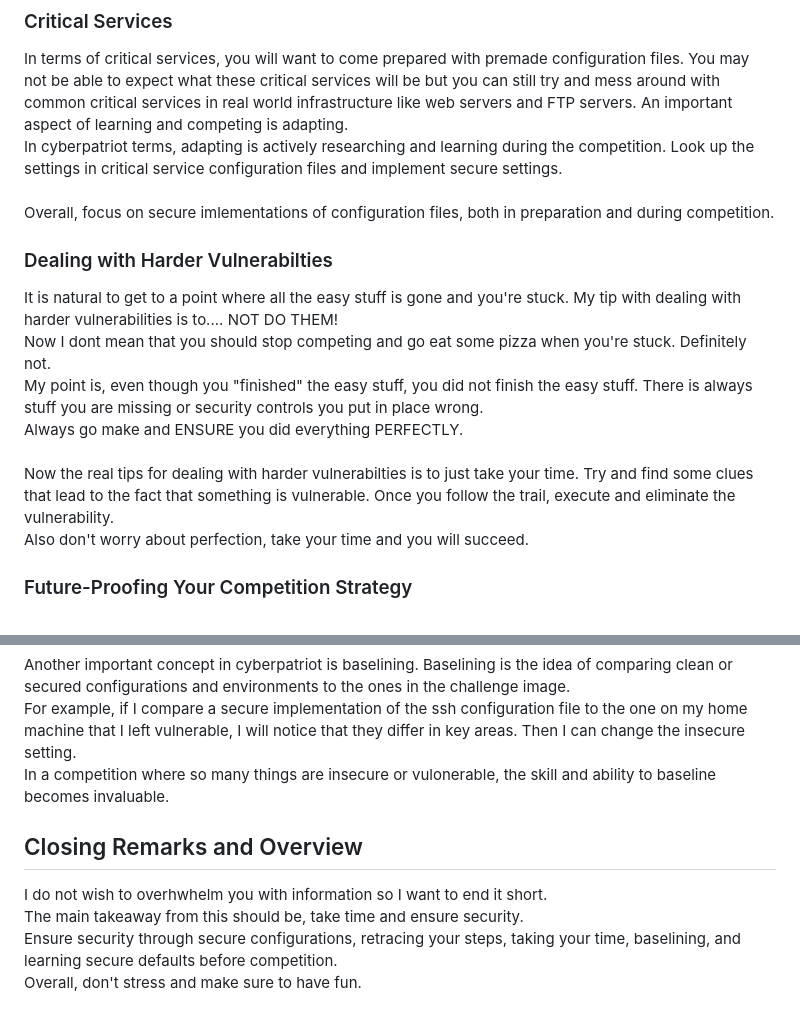
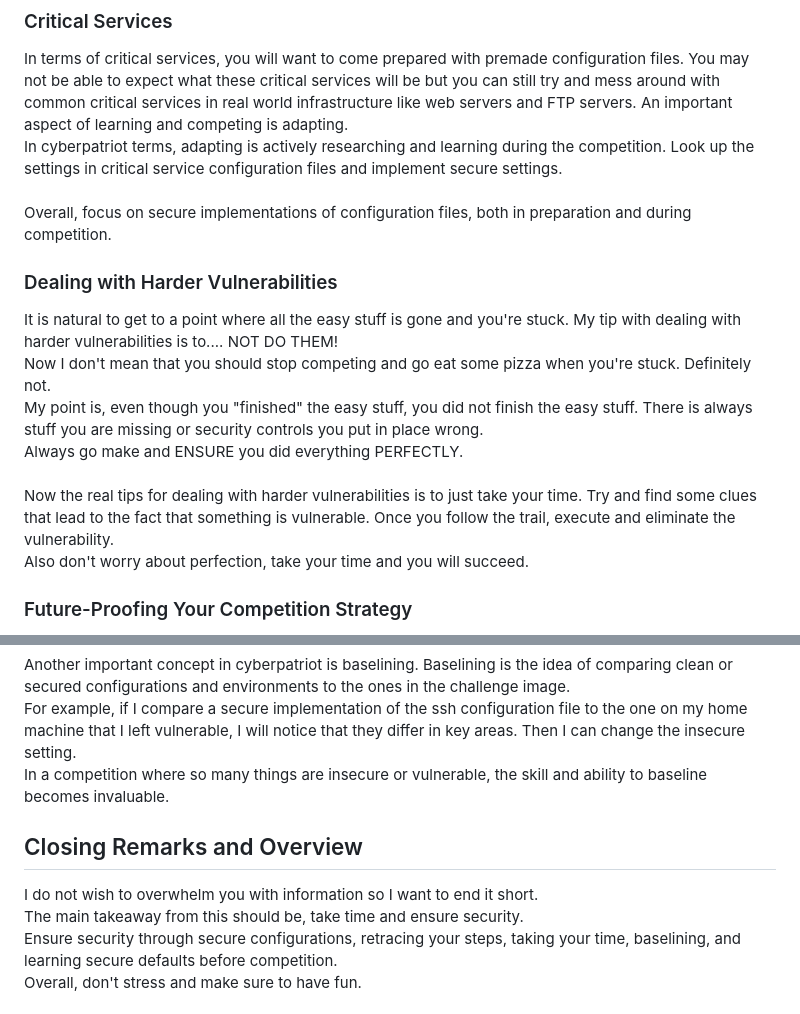
Before and after one commit to Brycen-walker/brycen-walker.github.io, a Markdown page: README.md, 2 parts joined by grey strips. Rendered like a GitHub page.

```diff
--- a/README.md
+++ b/README.md
@@ -12,21 +12,21 @@ In terms of critical services, you will want to come prepared with premade confi
 In cyberpatriot terms, adapting is actively researching and learning during the competition. Look up the settings in critical service configuration files and implement secure settings.
 <br>
 <br>
-Overall, focus on secure imlementations of configuration files, both in preparation and during competition.
+Overall, focus on secure implementations of configuration files, both in preparation and during competition.
 <br>
 
-### Dealing with Harder Vulnerabilties
+### Dealing with Harder Vulnerabilities
 
 It is natural to get to a point where all the easy stuff is gone and you're stuck. My tip with dealing with harder vulnerabilities is to.... NOT DO THEM!
 <br>
-Now I dont mean that you should stop competing and go eat some pizza when you're stuck. Definitely not.
+Now I don't mean that you should stop competing and go eat some pizza when you're stuck. Definitely not.
 <br>
 My point is, even though you "finished" the easy stuff, you did not finish the easy stuff. There is always stuff you are missing or security controls you put in place wrong.
 <br>
 Always go make and ENSURE you did everything PERFECTLY.
 <br>
 <br>
-Now the real tips for dealing with harder vulnerabilties is to just take your time. Try and find some clues that lead to the fact that something is vulnerable. Once you follow the trail, execute and eliminate the vulnerability.
+Now the real tips for dealing with harder vulnerabilities is to just take your time. Try and find some clues that lead to the fact that something is vulnerable. Once you follow the trail, execute and eliminate the vulnerability.
 <br>
 Also don't worry about perfection, take your time and you will succeed.
 <br>
@@ -46,12 +46,12 @@ Read through and practice implementing these security settings on a fresh VM for
 Another important concept in cyberpatriot is baselining. Baselining is the idea of comparing clean or secured configurations and environments to the ones in the challenge image.<br>
 For example, if I compare a secure implementation of the ssh configuration file to the one on my home machine that I left vulnerable, I will notice that they differ in key areas. Then I can change the insecure setting.
 <br>
-In a competition where so many things are insecure or vulonerable, the skill and ability to baseline becomes invaluable.
+In a competition where so many things are insecure or vulnerable, the skill and ability to baseline becomes invaluable.
 
 
 ## Closing Remarks and Overview
 
-I do not wish to overhwhelm you with information so I want to end it short.
+I do not wish to overwhelm you with information so I want to end it short.
 <br>
 The main takeaway from this should be, take time and ensure security.
 <br>
```
